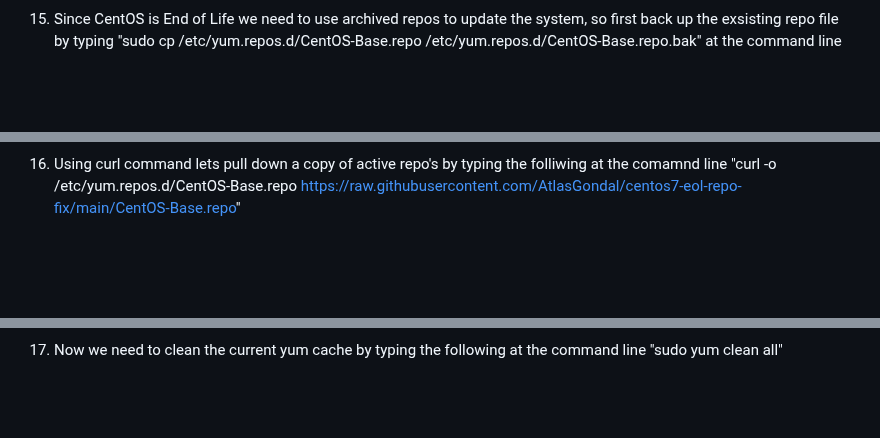
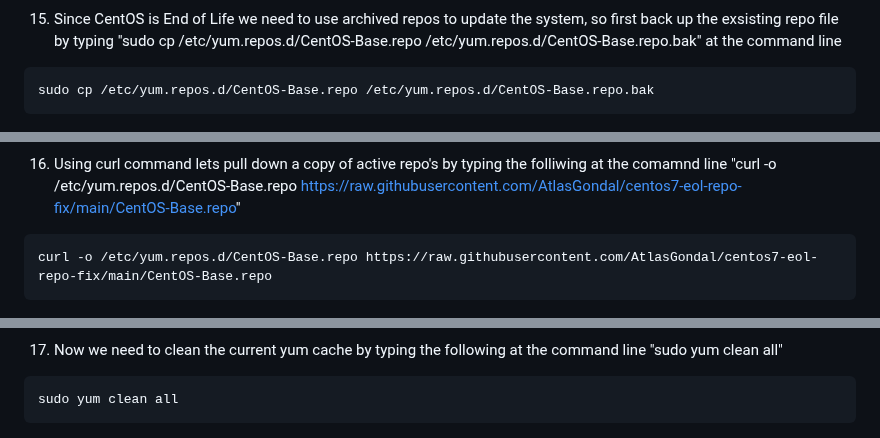
Before and after one commit to Azure/linux-on-azure-levelup, a Markdown page: Module 1 - Redeploy and Rehost/Module1 Lab instructions.md, 3 parts joined by grey strips. GitHub-like rendering; blank space fills up the shorter version.

````diff
--- a/Module 1 - Redeploy and Rehost/Module1 Lab instructions.md
+++ b/Module 1 - Redeploy and Rehost/Module1 Lab instructions.md
@@ -89,14 +94,26 @@ Follow the steps below for all three VM's listed above (EOL-2-RHEL, PostGreSQL,
 ![SSH Client](images/PostgreSQL_15.png "SSH Client")
 
 15. Since CentOS is End of Life we need to use archived repos to update the system, so first back up the exsisting repo file by typing "sudo cp /etc/yum.repos.d/CentOS-Base.repo /etc/yum.repos.d/CentOS-Base.repo.bak" at the command line
+
+```bash
+sudo cp /etc/yum.repos.d/CentOS-Base.repo /etc/yum.repos.d/CentOS-Base.repo.bak
+```
 
 ![Back up old repo](images/PostgreSQL_16.png "Back up old repo")
 
 16. Using curl command lets pull down a copy of active repo's by typing the folliwing at the comamnd line "curl -o /etc/yum.repos.d/CentOS-Base.repo https://raw.githubusercontent.com/AtlasGondal/centos7-eol-repo-fix/main/CentOS-Base.repo"
 
+```bash
+curl -o /etc/yum.repos.d/CentOS-Base.repo https://raw.githubusercontent.com/AtlasGondal/centos7-eol-repo-fix/main/CentOS-Base.repo
+```
+
 ![New repo file](images/PostgreSQL_18.png "New repo file")
 
 17. Now we need to clean the current yum cache by typing the following at the command line "sudo yum clean all"
+
+```bash
+sudo yum clean all
+```
 
 ![New repo file](images/PostgreSQL_19.png "New repo file")
 
````
Also changed, not shown: other parts of Module 1 - Redeploy and Rehost/Module1 Lab instructions.md (+91 -2 lines).
